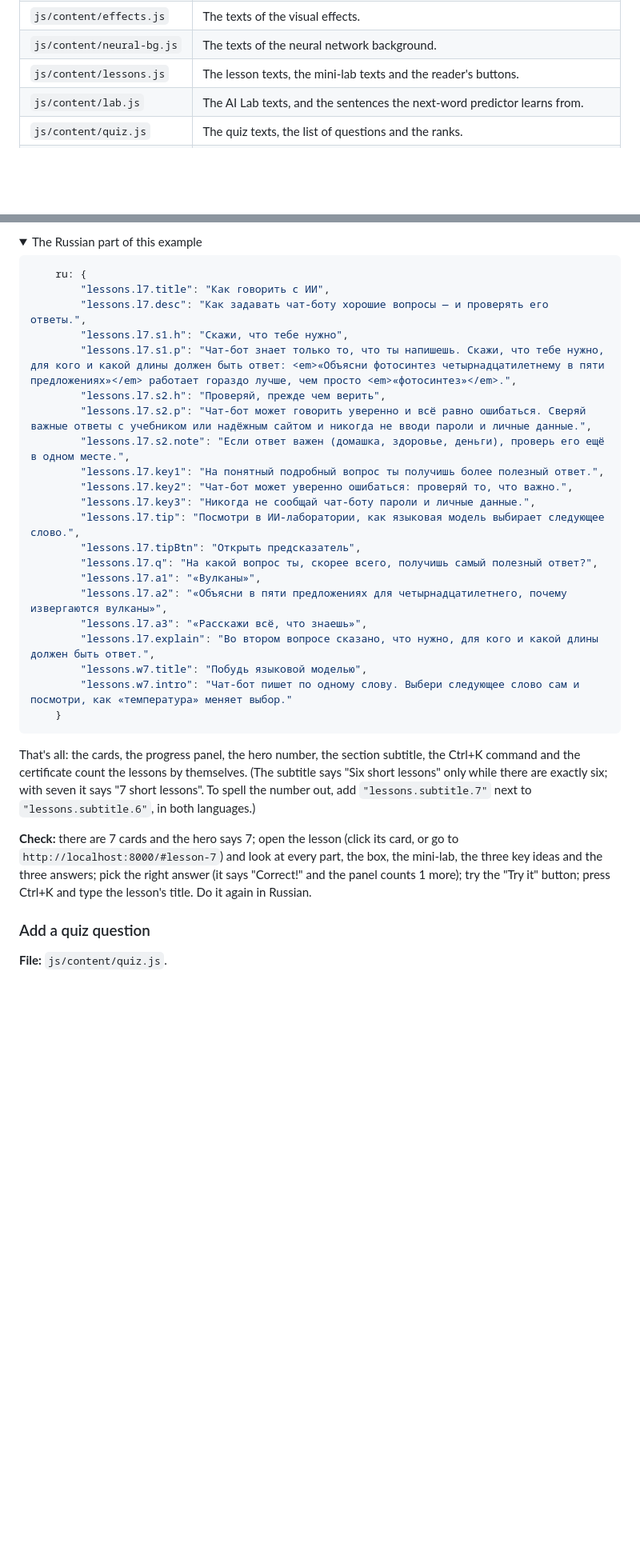
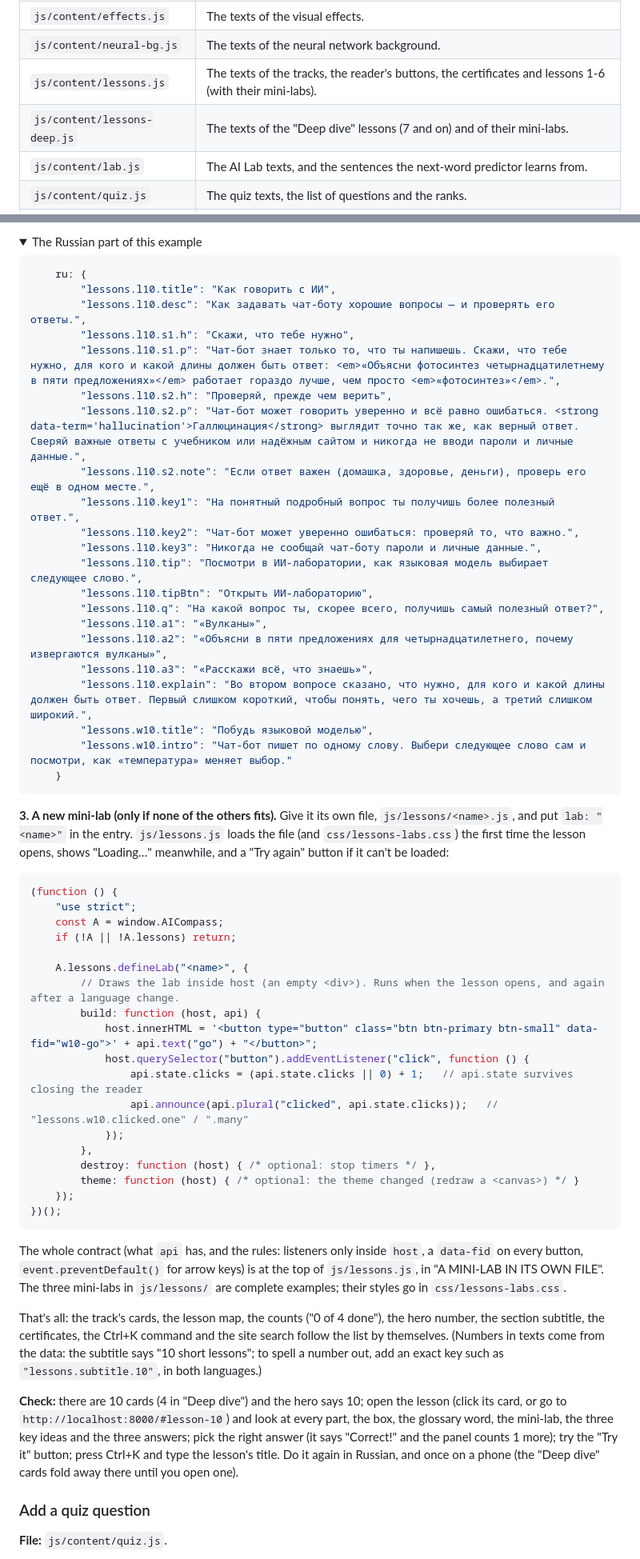
Before and after one commit to Newfter/AI-Compass, a Markdown page: README.md, 2 parts joined by grey strips. Shown at 80% size. Rendered like a GitHub page; folded sections open; blank space fills up the shorter version.

````diff
--- a/README.md
+++ b/README.md
@@ -62,7 +64,8 @@ A local server shows you the site the way GitHub Pages serves it.
 | `js/content/page.js` | The texts of the menu, the hero, About and the footer. |
 | `js/content/effects.js` | The texts of the visual effects. |
 | `js/content/neural-bg.js` | The texts of the neural network background. |
-| `js/content/lessons.js` | The lesson texts, the mini-lab texts and the reader's buttons. |
+| `js/content/lessons.js` | The texts of the tracks, the reader's buttons, the certificates and lessons 1-6 (with their mini-labs). |
+| `js/content/lessons-deep.js` | The texts of the "Deep dive" lessons (7 and on) and of their mini-labs. |
 | `js/content/lab.js` | The AI Lab texts, and the sentences the next-word predictor learns from. |
 | `js/content/quiz.js` | The quiz texts, the list of questions and the ranks. |
 | `js/content/glossary.js` | The glossary texts, the categories and every term. |
@@ -275,33 +281,58 @@ window.AICompass.addTranslations({
 
 ```js
     ru: {
-        "lessons.l7.title": "Как говорить с ИИ",
-        "lessons.l7.desc": "Как задавать чат-боту хорошие вопросы — и проверять его ответы.",
-        "lessons.l7.s1.h": "Скажи, что тебе нужно",
-        "lessons.l7.s1.p": "Чат-бот знает только то, что ты напишешь. Скажи, что тебе нужно, для кого и какой длины должен быть ответ: <em>«Объясни фотосинтез четырнадцатилетнему в пяти предложениях»</em> работает гораздо лучше, чем просто <em>«фотосинтез»</em>.",
-        "lessons.l7.s2.h": "Проверяй, прежде чем верить",
-        "lessons.l7.s2.p": "Чат-бот может говорить уверенно и всё равно ошибаться. Сверяй важные ответы с учебником или надёжным сайтом и никогда не вводи пароли и личные данные.",
-        "lessons.l7.s2.note": "Если ответ важен (домашка, здоровье, деньги), проверь его ещё в одном месте.",
-        "lessons.l7.key1": "На понятный подробный вопрос ты получишь более полезный ответ.",
-        "lessons.l7.key2": "Чат-бот может уверенно ошибаться: проверяй то, что важно.",
-        "lessons.l7.key3": "Никогда не сообщай чат-боту пароли и личные данные.",
-        "lessons.l7.tip": "Посмотри в ИИ-лаборатории, как языковая модель выбирает следующее слово.",
-        "lessons.l7.tipBtn": "Открыть предсказатель",
-        "lessons.l7.q": "На какой вопрос ты, скорее всего, получишь самый полезный ответ?",
-        "lessons.l7.a1": "«Вулканы»",
-        "lessons.l7.a2": "«Объясни в пяти предложениях для четырнадцатилетнего, почему извергаются вулканы»",
-        "lessons.l7.a3": "«Расскажи всё, что знаешь»",
-        "lessons.l7.explain": "Во втором вопросе сказано, что нужно, для кого и какой длины должен быть ответ.",
-        "lessons.w7.title": "Побудь языковой моделью",
-        "lessons.w7.intro": "Чат-бот пишет по одному слову. Выбери следующее слово сам и посмотри, как «температура» меняет выбор."
+        "lessons.l10.title": "Как говорить с ИИ",
+        "lessons.l10.desc": "Как задавать чат-боту хорошие вопросы — и проверять его ответы.",
+        "lessons.l10.s1.h": "Скажи, что тебе нужно",
+        "lessons.l10.s1.p": "Чат-бот знает только то, что ты напишешь. Скажи, что тебе нужно, для кого и какой длины должен быть ответ: <em>«Объясни фотосинтез четырнадцатилетнему в пяти предложениях»</em> работает гораздо лучше, чем просто <em>«фотосинтез»</em>.",
+        "lessons.l10.s2.h": "Проверяй, прежде чем верить",
+        "lessons.l10.s2.p": "Чат-бот может говорить уверенно и всё равно ошибаться. <strong data-term='hallucination'>Галлюцинация</strong> выглядит точно так же, как верный ответ. Сверяй важные ответы с учебником или надёжным сайтом и никогда не вводи пароли и личные данные.",
+        "lessons.l10.s2.note": "Если ответ важен (домашка, здоровье, деньги), проверь его ещё в одном месте.",
+        "lessons.l10.key1": "На понятный подробный вопрос ты получишь более полезный ответ.",
+        "lessons.l10.key2": "Чат-бот может уверенно ошибаться: проверяй то, что важно.",
+        "lessons.l10.key3": "Никогда не сообщай чат-боту пароли и личные данные.",
+        "lessons.l10.tip": "Посмотри в ИИ-лаборатории, как языковая модель выбирает следующее слово.",
+        "lessons.l10.tipBtn": "Открыть ИИ-лабораторию",
+        "lessons.l10.q": "На какой вопрос ты, скорее всего, получишь самый полезный ответ?",
+        "lessons.l10.a1": "«Вулканы»",
+        "lessons.l10.a2": "«Объясни в пяти предложениях для четырнадцатилетнего, почему извергаются вулканы»",
+        "lessons.l10.a3": "«Расскажи всё, что знаешь»",
+        "lessons.l10.explain": "Во втором вопросе сказано, что нужно, для кого и какой длины должен быть ответ. Первый слишком короткий, чтобы понять, чего ты хочешь, а третий слишком широкий.",
+        "lessons.w10.title": "Побудь языковой моделью",
+        "lessons.w10.intro": "Чат-бот пишет по одному слову. Выбери следующее слово сам и посмотри, как «температура» меняет выбор."
     }
 ```
 
 </details>
 
-That's all: the cards, the progress panel, the hero number, the section subtitle, the Ctrl+K command and the certificate count the lessons by themselves. (The subtitle says "Six short lessons" only while there are exactly six; with seven it says "7 short lessons". To spell the number out, add `"lessons.subtitle.7"` next to `"lessons.subtitle.6"`, in both languages.)
+**3. A new mini-lab (only if none of the others fits).** Give it its own file, `js/lessons/<name>.js`, and put `lab: "<name>"` in the entry. `js/lessons.js` loads the file (and `css/lessons-labs.css`) the first time the lesson opens, shows "Loading…" meanwhile, and a "Try again" button if it can't be loaded:
 
-**Check:** there are 7 cards and the hero says 7; open the lesson (click its card, or go to `http://localhost:8000/#lesson-7`) and look at every part, the box, the mini-lab, the three key ideas and the three answers; pick the right answer (it says "Correct!" and the panel counts 1 more); try the "Try it" button; press Ctrl+K and type the lesson's title. Do it again in Russian.
+```js
+(function () {
+    "use strict";
+    const A = window.AICompass;
+    if (!A || !A.lessons) return;
+
+    A.lessons.defineLab("<name>", {
+        // Draws the lab inside host (an empty <div>). Runs when the lesson opens, and again after a language change.
+        build: function (host, api) {
+            host.innerHTML = '<button type="button" class="btn btn-primary btn-small" data-fid="w10-go">' + api.text("go") + "</button>";
+            host.querySelector("button").addEventListener("click", function () {
+                api.state.clicks = (api.state.clicks || 0) + 1;   // api.state survives closing the reader
+                api.announce(api.plural("clicked", api.state.clicks));   // "lessons.w10.clicked.one" / ".many"
+            });
+        },
+        destroy: function (host) { /* optional: stop timers */ },
+        theme: function (host) { /* optional: the theme changed (redraw a <canvas>) */ }
+    });
+})();
+```
+
+The whole contract (what `api` has, and the rules: listeners only inside `host`, a `data-fid` on every button, `event.preventDefault()` for arrow keys) is at the top of `js/lessons.js`, in "A MINI-LAB IN ITS OWN FILE". The three mini-labs in `js/lessons/` are complete examples; their styles go in `css/lessons-labs.css`.
+
+That's all: the track's cards, the lesson map, the counts ("0 of 4 done"), the hero number, the section subtitle, the certificates, the Ctrl+K command and the site search follow the list by themselves. (Numbers in texts come from the data: the subtitle says "10 short lessons"; to spell a number out, add an exact key such as `"lessons.subtitle.10"`, in both languages.)
+
+**Check:** there are 10 cards (4 in "Deep dive") and the hero says 10; open the lesson (click its card, or go to `http://localhost:8000/#lesson-10`) and look at every part, the box, the glossary word, the mini-lab, the three key ideas and the three answers; pick the right answer (it says "Correct!" and the panel counts 1 more); try the "Try it" button; press Ctrl+K and type the lesson's title. Do it again in Russian, and once on a phone (the "Deep dive" cards fold away there until you open one).
 
 ### Add a quiz question
 
````
Also changed, not shown: other parts of README.md (+35 -30 lines).
